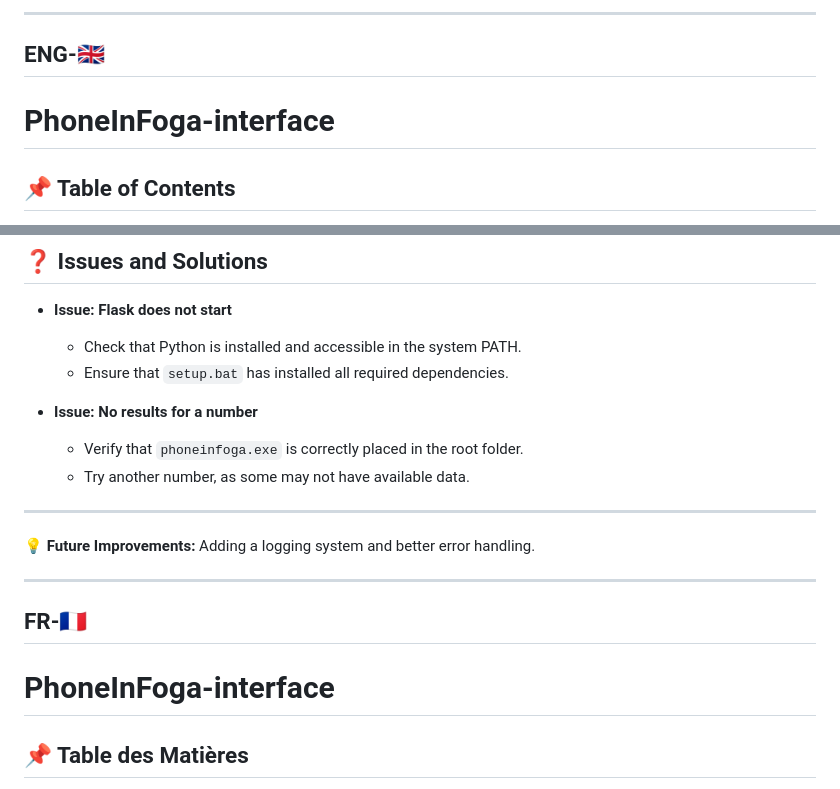
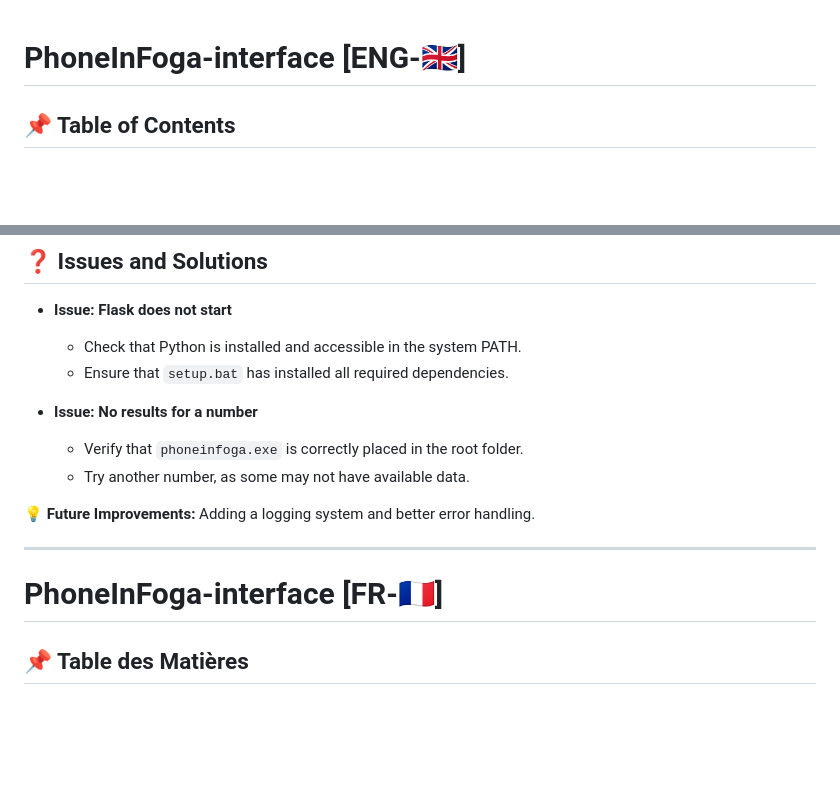
Before and after one commit to ImDarling033/PhoneInFoga-interface, a Markdown page: README.md, 2 parts joined by grey strips. Drawn GitHub-style; blank space fills up the shorter version.

Commit message:
Update README.md v6

```diff
--- a/README.md
+++ b/README.md
@@ -1,8 +1,5 @@
----
-ENG-🇬🇧
----
 
-# PhoneInFoga-interface
+# PhoneInFoga-interface [ENG-🇬🇧]
 
 ## 📌 Table of Contents
 - [🌳 Structure](#-structure)
@@ -71,15 +68,13 @@ This project is a graphical interface for **[PhoneInfoga](https://github.com/sun
   - Verify that `phoneinfoga.exe` is correctly placed in the root folder.
   - Try another number, as some may not have available data.
 
----
+
 
 💡 **Future Improvements:** Adding a logging system and better error handling.
 
 ---
-FR-🇫🇷
----
 
-# PhoneInFoga-interface
+# PhoneInFoga-interface [FR-🇫🇷]
 
 ## 📌 Table des Matières
 - [🌳 Représentation](#-représentation)
```
